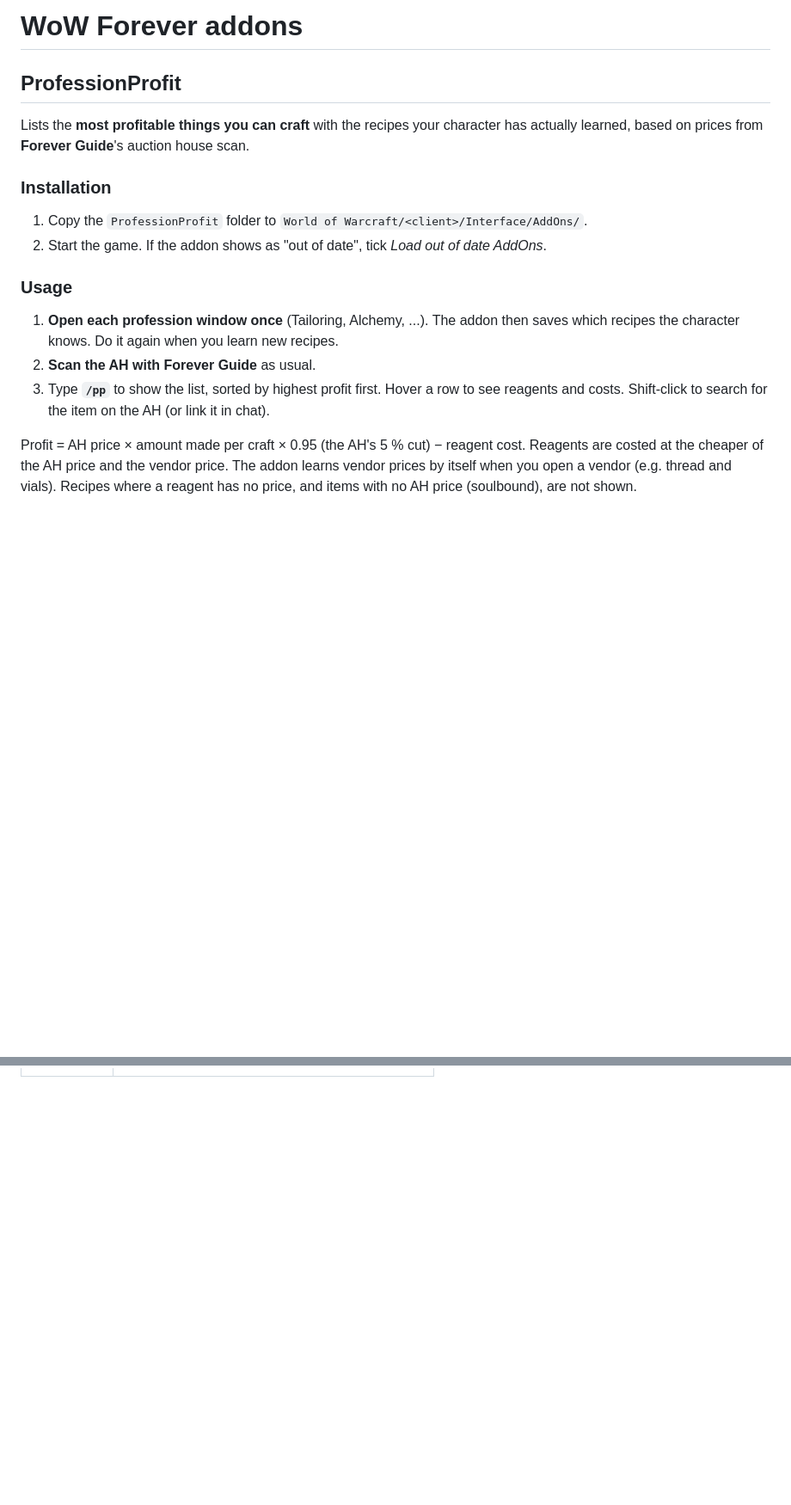
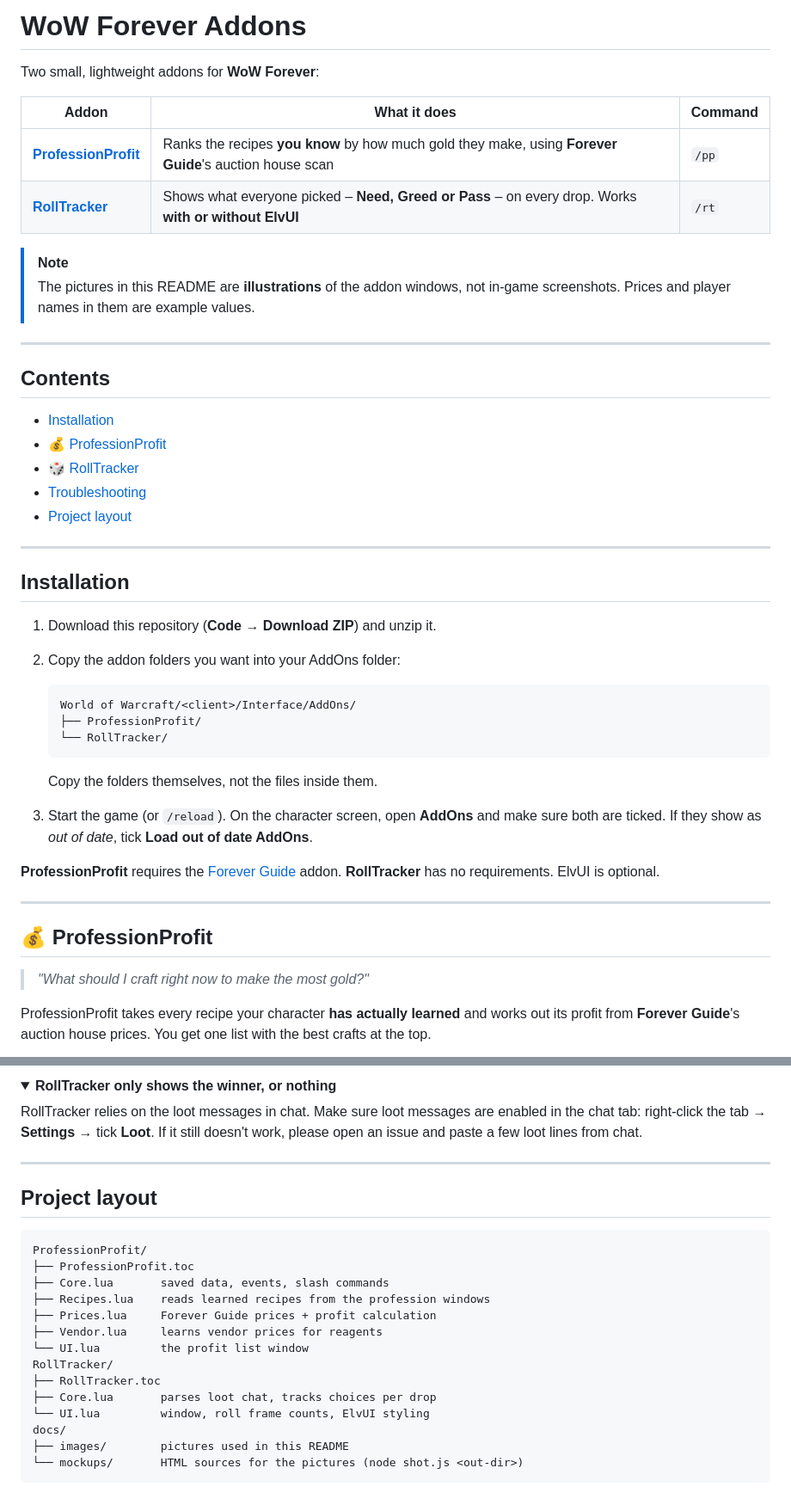
Before and after one commit to Kalu32k/Wow-forever-addons, a Markdown page: README.md, 2 parts joined by grey strips. Shown at 86% size. GitHub-like rendering; folded sections open; blank space fills up the shorter version.

````diff
--- a/README.md
+++ b/README.md
@@ -1,23 +1,53 @@
-# WoW Forever addons
+# WoW Forever Addons
 
-## ProfessionProfit
+Two small, lightweight addons for **WoW Forever**:
 
-Lists the **most profitable things you can craft** with the recipes your character has
-actually learned, based on prices from **Forever Guide**'s auction house scan.
+| Addon | What it does | Command |
+|---|---|---|
+| [**ProfessionProfit**](#-professionprofit) | Ranks the recipes **you know** by how much gold they make, using **Forever Guide**'s auction house scan | `/pp` |
+| [**RollTracker**](#-rolltracker) | Shows what everyone picked – **Need, Greed or Pass** – on every drop. Works **with or without ElvUI** | `/rt` |
 
-### Installation
-1. Copy the `ProfessionProfit` folder to `World of Warcraft/<client>/Interface/AddOns/`.
-2. Start the game. If the addon shows as "out of date", tick *Load out of date AddOns*.
+> [!NOTE]
+> The pictures in this README are **illustrations** of the addon windows, not in-game screenshots.
+> Prices and player names in them are example values.
 
-### Usage
-1. **Open each profession window once** (Tailoring, Alchemy, ...). The addon then saves
-   which recipes the character knows. Do it again when you learn new recipes.
-2. **Scan the AH with Forever Guide** as usual.
-3. Type **`/pp`** to show the list, sorted by highest profit first.
-   Hover a row to see reagents and costs. Shift-click to search for the item on the AH
-   (or link it in chat).
+---
 
-Profit = AH price × amount made per craft × 0.95 (the AH's 5 % cut) − reagent cost.
-Reagents are costed at the cheaper of the AH price and the vendor price. The addon learns
-vendor prices by itself when you open a vendor (e.g. thread and vials).
-Recipes where a reagent has no price, and items with no AH price (soulbound), are not shown.
+## Contents
+
+- [Installation](#installation)
+- [💰 ProfessionProfit](#-professionprofit)
+- [🎲 RollTracker](#-rolltracker)
+- [Troubleshooting](#troubleshooting)
+- [Project layout](#project-layout)
+
+---
+
+## Installation
+
+1. Download this repository (**Code → Download ZIP**) and unzip it.
+2. Copy the addon folders you want into your AddOns folder:
+
+   ```
+   World of Warcraft/<client>/Interface/AddOns/
+   ├── ProfessionProfit/
+   └── RollTracker/
+   ```
+
+   Copy the folders themselves, not the files inside them.
+
+3. Start the game (or `/reload`). On the character screen, open **AddOns** and make sure both are ticked.
+   If they show as *out of date*, tick **Load out of date AddOns**.
+
+**ProfessionProfit** requires the [Forever Guide](https://www.curseforge.com/wow/addons/forever-guide) addon.
+**RollTracker** has no requirements. ElvUI is optional.
+
+---
+
+## 💰 ProfessionProfit
+
+> *"What should I craft right now to make the most gold?"*
+
+ProfessionProfit takes every recipe your character **has actually learned** and works out its profit
+from **Forever Guide**'s auction house prices. You get one list with the best crafts at the top.
+
@@ -74,0 +168,28 @@ language and regardless of which UI shows the roll frames.
+<details>
+<summary><b>RollTracker only shows the winner, or nothing</b></summary>
+
+RollTracker relies on the loot messages in chat. Make sure loot messages are enabled in the chat tab:
+right-click the tab → **Settings** → tick **Loot**.
+If it still doesn't work, please open an issue and paste a few loot lines from chat.
+</details>
+
+---
+
+## Project layout
+
+```
+ProfessionProfit/
+├── ProfessionProfit.toc
+├── Core.lua       saved data, events, slash commands
+├── Recipes.lua    reads learned recipes from the profession windows
+├── Prices.lua     Forever Guide prices + profit calculation
+├── Vendor.lua     learns vendor prices for reagents
+└── UI.lua         the profit list window
+RollTracker/
+├── RollTracker.toc
+├── Core.lua       parses loot chat, tracks choices per drop
+└── UI.lua         window, roll frame counts, ElvUI styling
+docs/
+├── images/        pictures used in this README
+└── mockups/       HTML sources for the pictures (node shot.js <out-dir>)
+```
````
Also changed, not shown: other parts of README.md (+100 -37 lines), docs/images/professionprofit-flow.png (added), docs/images/professionprofit-window.png (added), docs/images/rolltracker.png (added), 5 other files.
